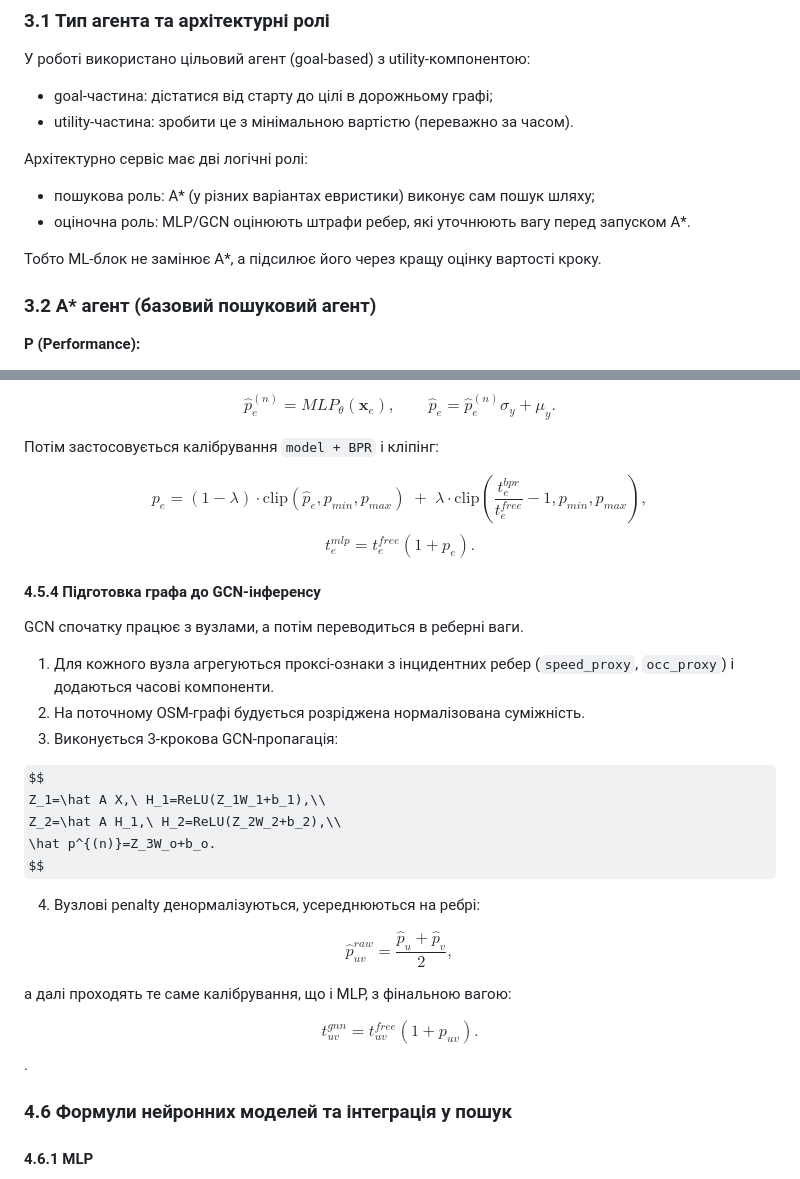
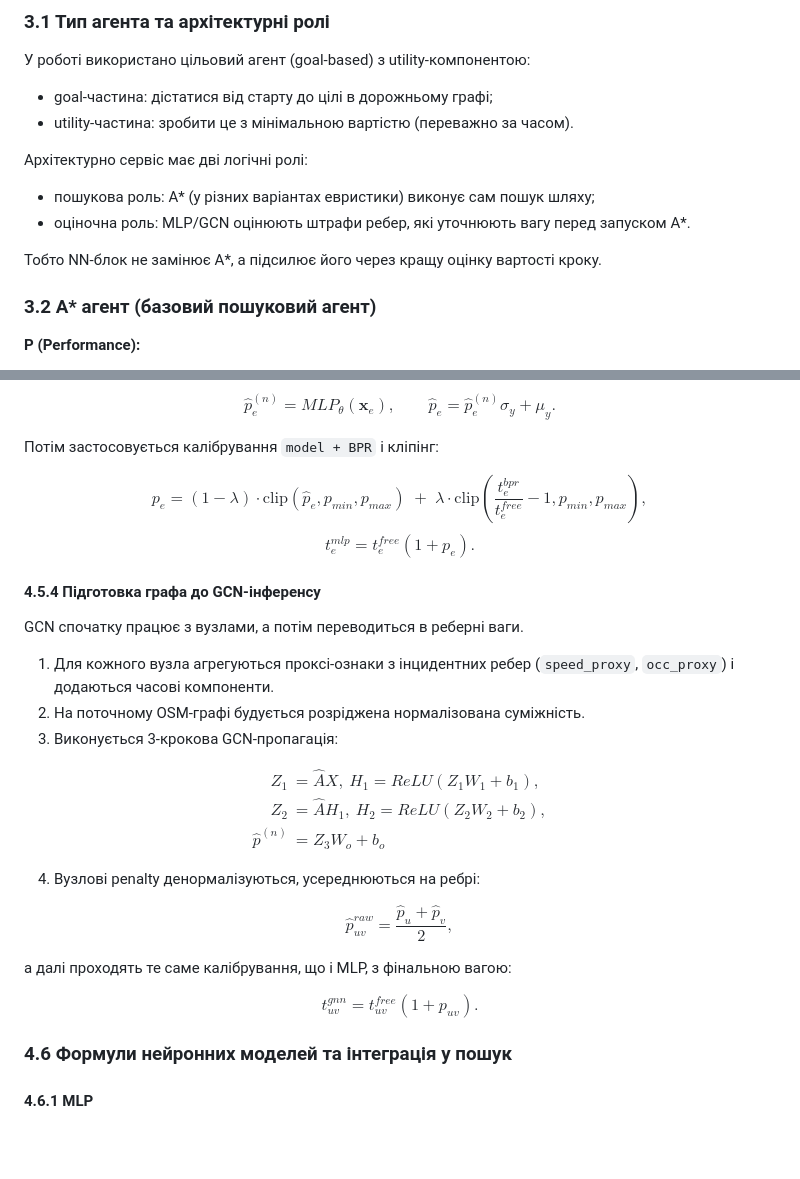
Before and after one commit to Temmi01/ai-frontend-course-work, a Markdown page: README.md, 2 parts joined by grey strips. Drawn GitHub-style; some formulas as TeX source; blank space fills up the shorter version.

Commit message:
fix mistakes README.md

```diff
--- a/README.md
+++ b/README.md
@@ -270,7 +261,7 @@ $$
 - пошукова роль: A* (у різних варіантах евристики) виконує сам пошук шляху;
 - оціночна роль: MLP/GCN оцінюють штрафи ребер, які уточнюють вагу перед запуском A*.
 
-Тобто ML-блок не замінює A*, а підсилює його через кращу оцінку вартості кроку.
+Тобто NN-блок не замінює A*, а підсилює його через кращу оцінку вартості кроку.
 
 ### 3.2 A* агент (базовий пошуковий агент)
 
@@ -627,7 +604,7 @@ $$
 $$
 p_e=(1-\lambda)\cdot \mathrm{clip}(\hat p_e,p_{min},p_{max})
 \;+\;
-\lambda\cdot \mathrm{clip}\!\left(\frac{t_e^{bpr}}{t_e^{free}}-1,p_{min},p_{max}\right),
+\lambda\cdot \mathrm{clip}\left(\frac{t_e^{bpr}}{t_e^{free}}-1,p_{min},p_{max}\right),
 $$
 $$
 t_e^{mlp}=t_e^{free}(1+p_e).
@@ -642,9 +619,11 @@ GCN спочатку працює з вузлами, а потім перево
 3. Виконується 3-крокова GCN-пропагація:
 
 $$
-Z_1=\hat A X,\ H_1=ReLU(Z_1W_1+b_1),\\
-Z_2=\hat A H_1,\ H_2=ReLU(Z_2W_2+b_2),\\
-\hat p^{(n)}=Z_3W_o+b_o.
+\begin{aligned}
+Z_1 &= \hat A X, \ H_1 = ReLU(Z_1W_1+b_1), \\
+Z_2 &= \hat A H_1, \ H_2 = ReLU(Z_2W_2+b_2), \\
+\hat p^{(n)} &= Z_3W_o+b_o
+\end{aligned}
 $$
 
 4. Вузлові penalty денормалізуються, усереднюються на ребрі:
@@ -658,7 +637,6 @@ $$
 $$
 t_{uv}^{gnn}=t_{uv}^{free}(1+p_{uv}).
 $$
-.
 
 ### 4.6 Формули нейронних моделей та інтеграція у пошук
 
```
Also changed, not shown: other parts of README.md (+25 -39 lines).
